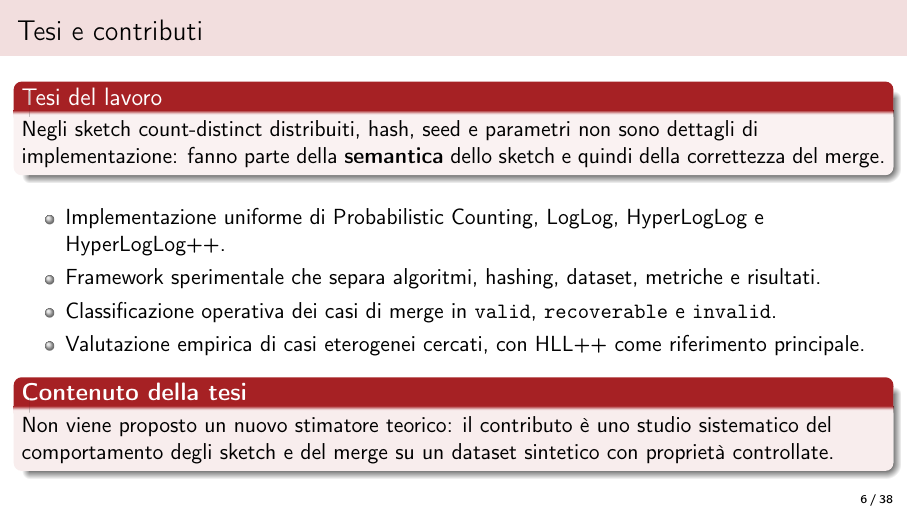
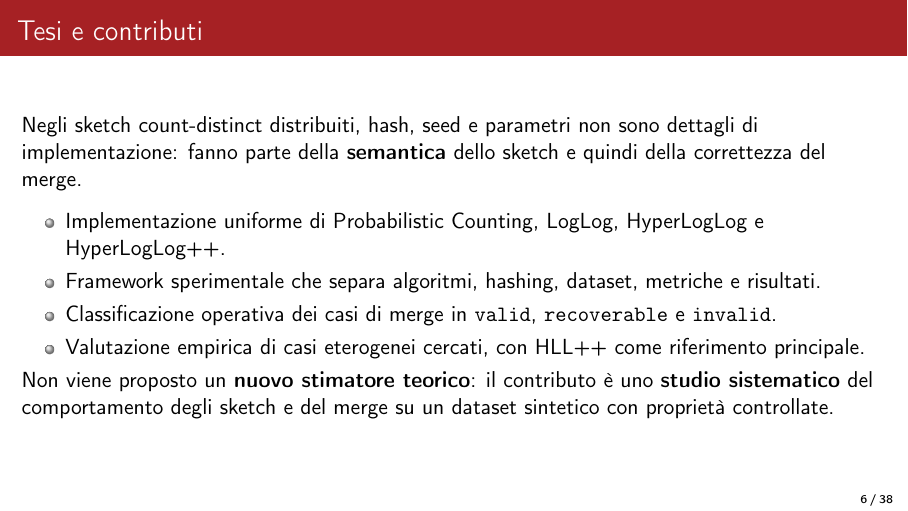
Before and after one commit to kr0bi/satp-cpp, LaTeX slides (thesis/seminario_beamer.tex): page 6 of 38. Compiled offline with pdfLaTeX.

Commit message:
modifiche

```diff
--- a/thesis/seminario_beamer.tex
+++ b/thesis/seminario_beamer.tex
@@ -21,7 +21,7 @@
 \setbeamercolor{structure}{fg=SchoolColor}
 \setbeamercolor{title}{fg=white}
 \setbeamercolor{titlelike}{fg=white,bg=SchoolColor}
-\setbeamercolor{frametitle}{fg=black,bg=SchoolColor!15}
+\setbeamercolor{frametitle}{fg=white,bg=SchoolColor}
 \setbeamercolor{palette primary}{fg=white,bg=SchoolColor}
 \setbeamercolor{palette secondary}{fg=white,bg=SchoolColor!85}
 \setbeamercolor{palette tertiary}{fg=white,bg=SchoolColor!70}
@@ -156,10 +156,7 @@
 \end{frame}
 
 \begin{frame}{Tesi e contributi}
-  \begin{block}{Tesi del lavoro}
-    Negli sketch count-distinct distribuiti, hash, seed e parametri non sono dettagli di implementazione: fanno parte della \textbf{semantica} dello sketch e quindi della correttezza del merge.
-  \end{block}
-
+  Negli sketch count-distinct distribuiti, hash, seed e parametri non sono dettagli di implementazione: fanno parte della \textbf{semantica} dello sketch e quindi della correttezza del merge.
   \vspace{0.15cm}
 
   \begin{itemize}
@@ -169,9 +166,8 @@
     \item Valutazione empirica di casi eterogenei cercati, con HLL++ come riferimento principale.
   \end{itemize}
 
-  \begin{alertblock}{Contenuto della tesi}
-    Non viene proposto un nuovo stimatore teorico: il contributo \`e uno studio sistematico del comportamento degli sketch e del merge su un dataset sintetico con propriet\`a controllate.
-  \end{alertblock}
+  Non viene proposto un \textbf{nuovo stimatore teorico}: il contributo \`e uno \textbf{studio sistematico} del comportamento degli sketch e del merge su un dataset sintetico con propriet\`a controllate.
+
 \end{frame}
 
 \begin{frame}{Notazione del problema}
```
Also changed, not shown: thesis/seminario_beamer.pdf.
